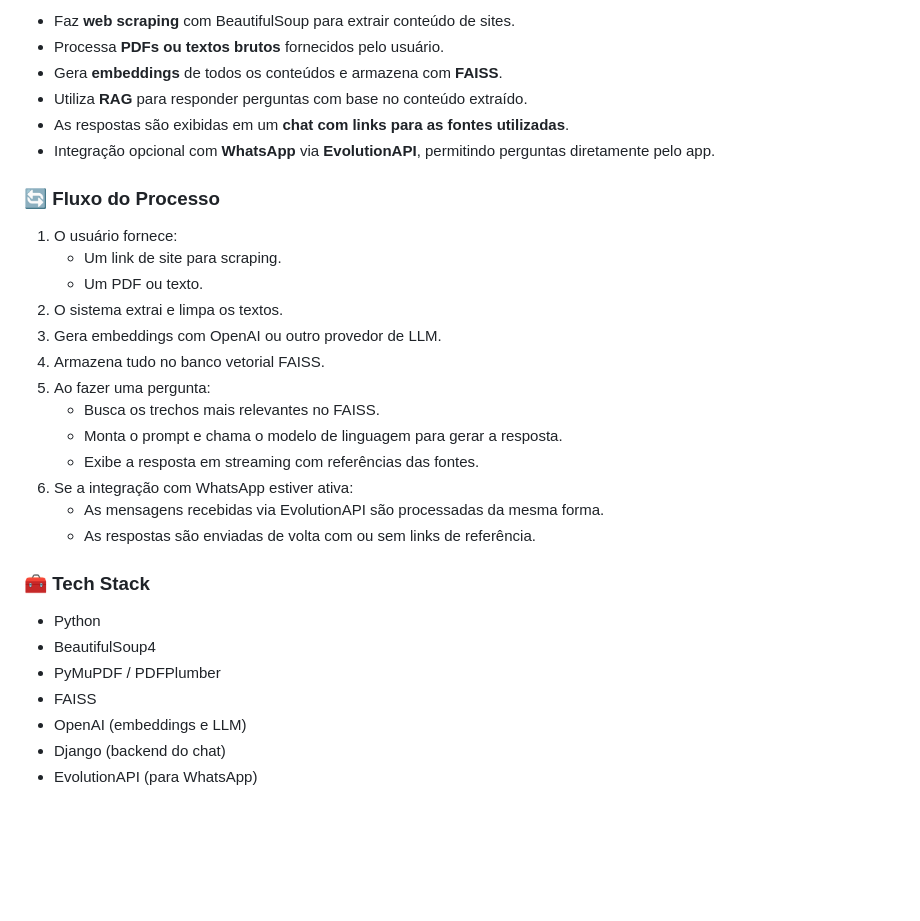
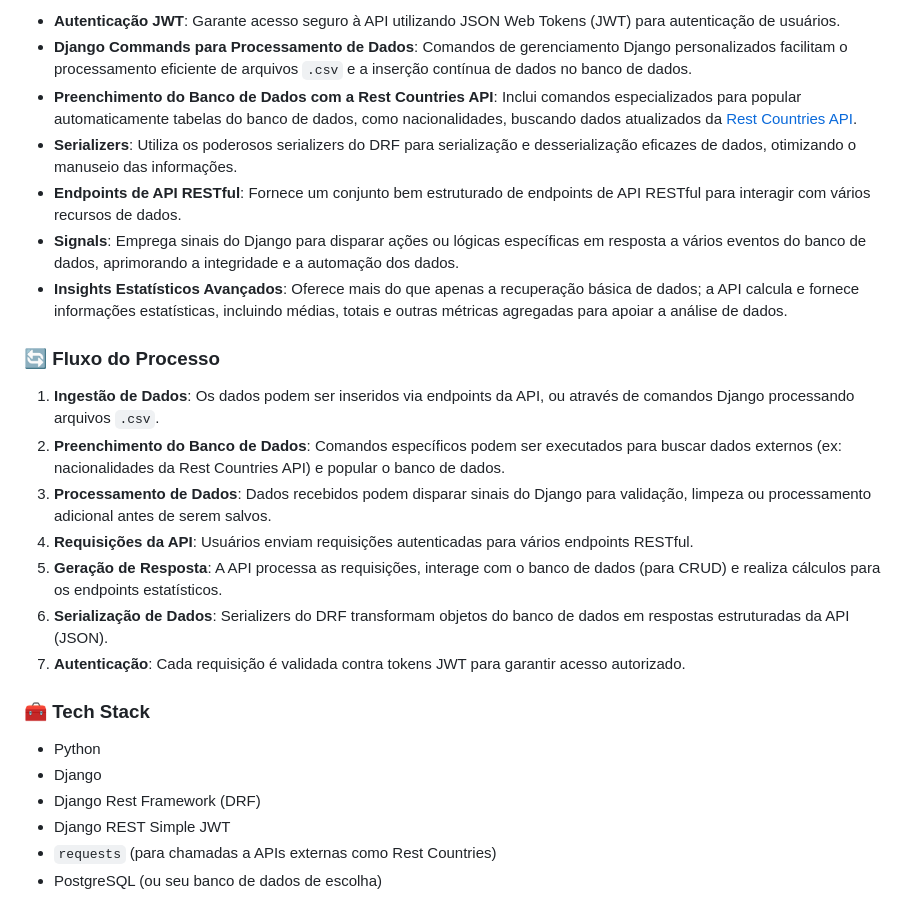
Before and after one commit to Kaironn2/arcane-pythonando, a Markdown page: README.md, the part around one of its changes. GitHub-like rendering; blank space fills up the shorter version.

```diff
--- a/README.md
+++ b/README.md
@@ -61,33 +59,27 @@ Este sistema suporta múltiplas formas de entrada:
 
-- Faz **web scraping** com BeautifulSoup para extrair conteúdo de sites.
-- Processa **PDFs ou textos brutos** fornecidos pelo usuário.
-- Gera **embeddings** de todos os conteúdos e armazena com **FAISS**.
-- Utiliza **RAG** para responder perguntas com base no conteúdo extraído.
-- As respostas são exibidas em um **chat com links para as fontes utilizadas**.
-- Integração opcional com **WhatsApp** via **EvolutionAPI**, permitindo perguntas diretamente pelo app.
+* **Autenticação JWT**: Garante acesso seguro à API utilizando JSON Web Tokens (JWT) para autenticação de usuários.
+* **Django Commands para Processamento de Dados**: Comandos de gerenciamento Django personalizados facilitam o processamento eficiente de arquivos `.csv` e a inserção contínua de dados no banco de dados.
+* **Preenchimento do Banco de Dados com a Rest Countries API**: Inclui comandos especializados para popular automaticamente tabelas do banco de dados, como nacionalidades, buscando dados atualizados da [Rest Countries API](https://restcountries.com/).
+* **Serializers**: Utiliza os poderosos serializers do DRF para serialização e desserialização eficazes de dados, otimizando o manuseio das informações.
+* **Endpoints de API RESTful**: Fornece um conjunto bem estruturado de endpoints de API RESTful para interagir com vários recursos de dados.
+* **Signals**: Emprega sinais do Django para disparar ações ou lógicas específicas em resposta a vários eventos do banco de dados, aprimorando a integridade e a automação dos dados.
+* **Insights Estatísticos Avançados**: Oferece mais do que apenas a recuperação básica de dados; a API calcula e fornece informações estatísticas, incluindo médias, totais e outras métricas agregadas para apoiar a análise de dados.
 
 ### 🔄 Fluxo do Processo
 
-1. O usuário fornece:
-   - Um link de site para scraping.
-   - Um PDF ou texto.
-2. O sistema extrai e limpa os textos.
-3. Gera embeddings com OpenAI ou outro provedor de LLM.
-4. Armazena tudo no banco vetorial FAISS.
-5. Ao fazer uma pergunta:
-   - Busca os trechos mais relevantes no FAISS.
-   - Monta o prompt e chama o modelo de linguagem para gerar a resposta.
-   - Exibe a resposta em streaming com referências das fontes.
-6. Se a integração com WhatsApp estiver ativa:
-   - As mensagens recebidas via EvolutionAPI são processadas da mesma forma.
-   - As respostas são enviadas de volta com ou sem links de referência.
+1.  **Ingestão de Dados**: Os dados podem ser inseridos via endpoints da API, ou através de comandos Django processando arquivos `.csv`.
+2.  **Preenchimento do Banco de Dados**: Comandos específicos podem ser executados para buscar dados externos (ex: nacionalidades da Rest Countries API) e popular o banco de dados.
+3.  **Processamento de Dados**: Dados recebidos podem disparar sinais do Django para validação, limpeza ou processamento adicional antes de serem salvos.
+4.  **Requisições da API**: Usuários enviam requisições autenticadas para vários endpoints RESTful.
+5.  **Geração de Resposta**: A API processa as requisições, interage com o banco de dados (para CRUD) e realiza cálculos para os endpoints estatísticos.
+6.  **Serialização de Dados**: Serializers do DRF transformam objetos do banco de dados em respostas estruturadas da API (JSON).
+7.  **Autenticação**: Cada requisição é validada contra tokens JWT para garantir acesso autorizado.
 
 ### 🧰 Tech Stack
 
-- Python
-- BeautifulSoup4
-- PyMuPDF / PDFPlumber
-- FAISS
-- OpenAI (embeddings e LLM)
-- Django (backend do chat)
-- EvolutionAPI (para WhatsApp)
+* Python
+* Django
+* Django Rest Framework (DRF)
+* Django REST Simple JWT
+* `requests` (para chamadas a APIs externas como Rest Countries)
+* PostgreSQL (ou seu banco de dados de escolha)
```
Also changed, not shown: other parts of README.md (+31 -33 lines).
